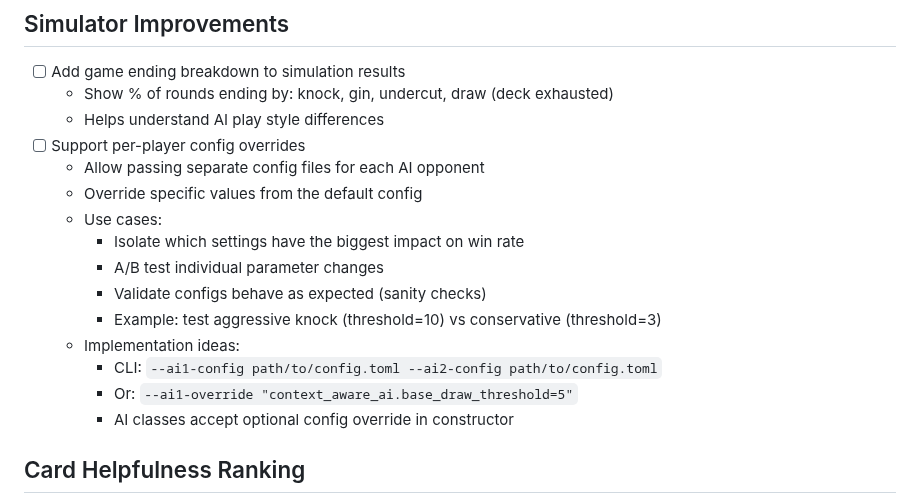
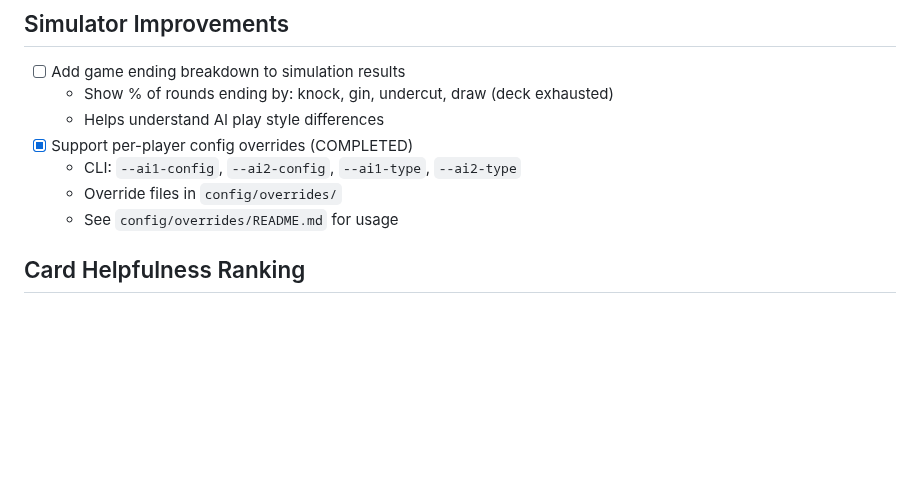
Before and after one commit to grahamsinger/gin-rummy, a Markdown page: TODO.md, the part around the change. GitHub-like rendering; blank space fills up the shorter version.

Commit message:
Mark per-player config overrides as completed in TODO
🤖 Generated with [Claude Code](https://claude.com/claude-code)

Co-Authored-By: Claude Opus 4.5 <noreply@anthropic.com>

```diff
--- a/TODO.md
+++ b/TODO.md
@@ -19,18 +19,10 @@
 - [ ] Add game ending breakdown to simulation results
   - Show % of rounds ending by: knock, gin, undercut, draw (deck exhausted)
   - Helps understand AI play style differences
-- [ ] Support per-player config overrides
-  - Allow passing separate config files for each AI opponent
-  - Override specific values from the default config
-  - Use cases:
-    - Isolate which settings have the biggest impact on win rate
-    - A/B test individual parameter changes
-    - Validate configs behave as expected (sanity checks)
-    - Example: test aggressive knock (threshold=10) vs conservative (threshold=3)
-  - Implementation ideas:
-    - CLI: `--ai1-config path/to/config.toml --ai2-config path/to/config.toml`
-    - Or: `--ai1-override "context_aware_ai.base_draw_threshold=5"`
-    - AI classes accept optional config override in constructor
+- [x] Support per-player config overrides (COMPLETED)
+  - CLI: `--ai1-config`, `--ai2-config`, `--ai1-type`, `--ai2-type`
+  - Override files in `config/overrides/`
+  - See `config/overrides/README.md` for usage
 
 ## Card Helpfulness Ranking
 - [ ] Rank all non-dead cards by how helpful they would be
```
